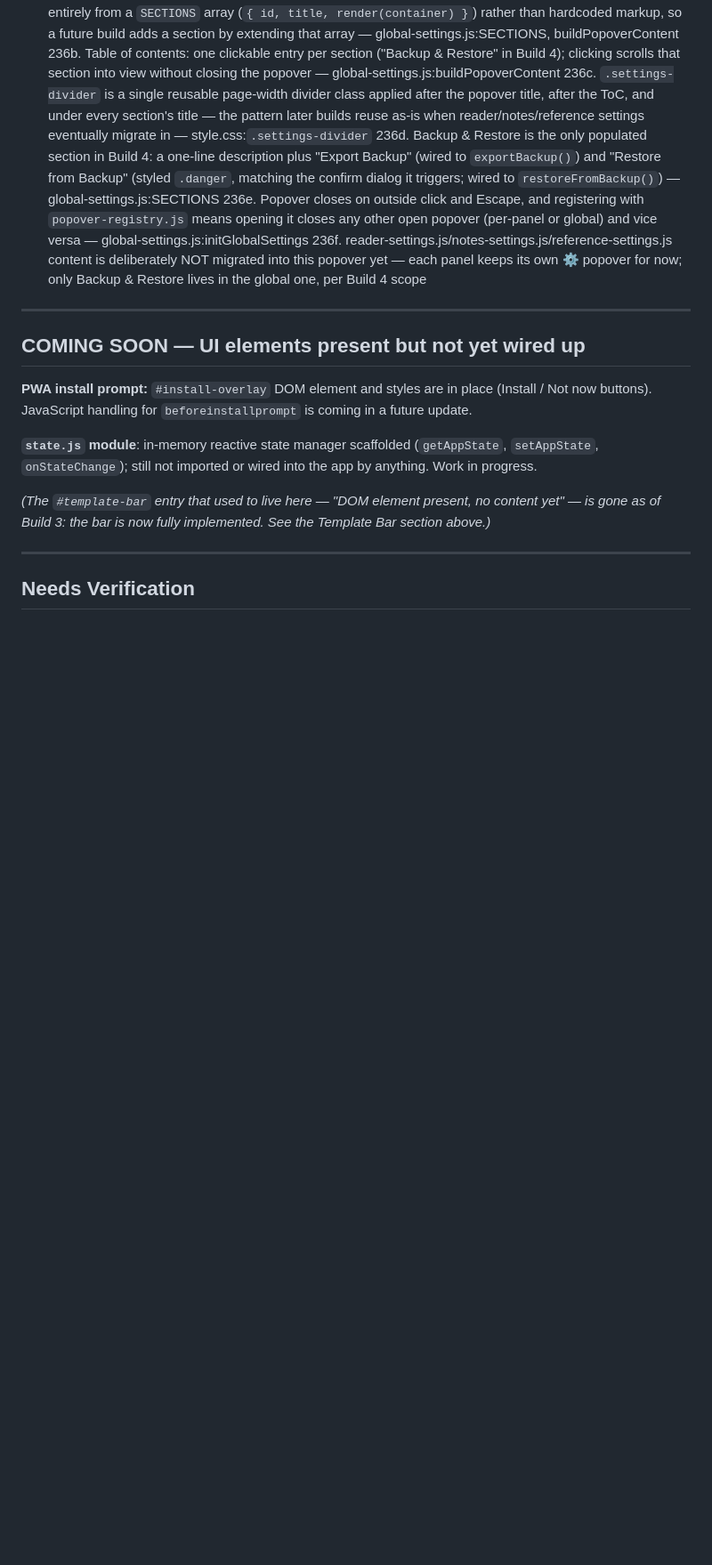
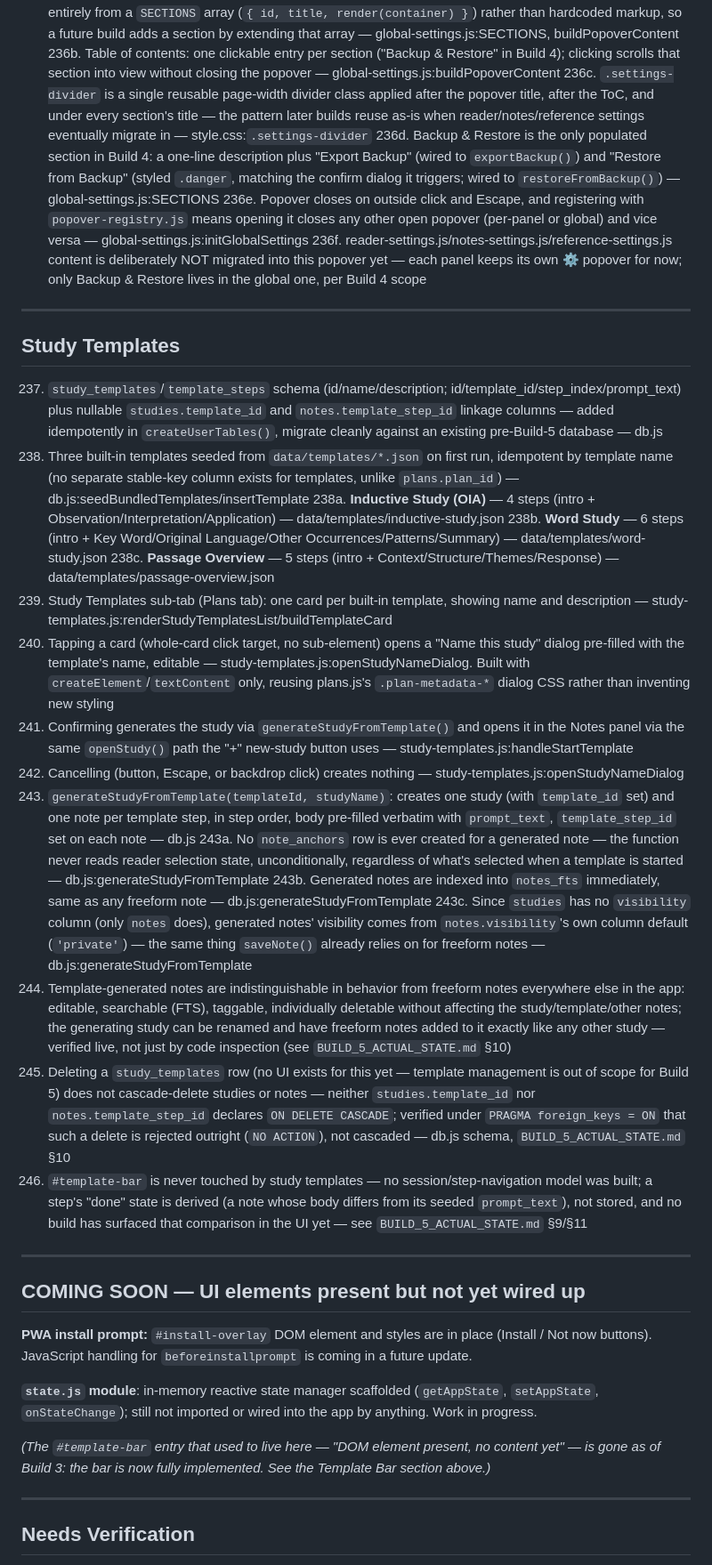
Before and after one commit to CWayneS/ember, a Markdown page: FEATURE_INVENTORY.md, the part around one of its changes. Shown at 89% size. GitHub-like rendering; blank space fills up the shorter version.

```diff
--- a/FEATURE_INVENTORY.md
+++ b/FEATURE_INVENTORY.md
@@ -481,6 +481,27 @@ All five prefixes are functional:
 
 ---
 
+## Study Templates
+
+237. `study_templates`/`template_steps` schema (id/name/description; id/template_id/step_index/prompt_text) plus nullable `studies.template_id` and `notes.template_step_id` linkage columns — added idempotently in `createUserTables()`, migrate cleanly against an existing pre-Build-5 database — db.js
+238. Three built-in templates seeded from `data/templates/*.json` on first run, idempotent by template name (no separate stable-key column exists for templates, unlike `plans.plan_id`) — db.js:seedBundledTemplates/insertTemplate
+238a. **Inductive Study (OIA)** — 4 steps (intro + Observation/Interpretation/Application) — data/templates/inductive-study.json
+238b. **Word Study** — 6 steps (intro + Key Word/Original Language/Other Occurrences/Patterns/Summary) — data/templates/word-study.json
+238c. **Passage Overview** — 5 steps (intro + Context/Structure/Themes/Response) — data/templates/passage-overview.json
+239. Study Templates sub-tab (Plans tab): one card per built-in template, showing name and description — study-templates.js:renderStudyTemplatesList/buildTemplateCard
+240. Tapping a card (whole-card click target, no sub-element) opens a "Name this study" dialog pre-filled with the template's name, editable — study-templates.js:openStudyNameDialog. Built with `createElement`/`textContent` only, reusing plans.js's `.plan-metadata-*` dialog CSS rather than inventing new styling
+241. Confirming generates the study via `generateStudyFromTemplate()` and opens it in the Notes panel via the same `openStudy()` path the "+" new-study button uses — study-templates.js:handleStartTemplate
+242. Cancelling (button, Escape, or backdrop click) creates nothing — study-templates.js:openStudyNameDialog
+243. `generateStudyFromTemplate(templateId, studyName)`: creates one study (with `template_id` set) and one note per template step, in step order, body pre-filled verbatim with `prompt_text`, `template_step_id` set on each note — db.js
+243a. No `note_anchors` row is ever created for a generated note — the function never reads reader selection state, unconditionally, regardless of what's selected when a template is started — db.js:generateStudyFromTemplate
+243b. Generated notes are indexed into `notes_fts` immediately, same as any freeform note — db.js:generateStudyFromTemplate
+243c. Since `studies` has no `visibility` column (only `notes` does), generated notes' visibility comes from `notes.visibility`'s own column default (`'private'`) — the same thing `saveNote()` already relies on for freeform notes — db.js:generateStudyFromTemplate
+244. Template-generated notes are indistinguishable in behavior from freeform notes everywhere else in the app: editable, searchable (FTS), taggable, individually deletable without affecting the study/template/other notes; the generating study can be renamed and have freeform notes added to it exactly like any other study — verified live, not just by code inspection (see `BUILD_5_ACTUAL_STATE.md` §10)
+245. Deleting a `study_templates` row (no UI exists for this yet — template management is out of scope for Build 5) does not cascade-delete studies or notes — neither `studies.template_id` nor `notes.template_step_id` declares `ON DELETE CASCADE`; verified under `PRAGMA foreign_keys = ON` that such a delete is rejected outright (`NO ACTION`), not cascaded — db.js schema, `BUILD_5_ACTUAL_STATE.md` §10
+246. `#template-bar` is never touched by study templates — no session/step-navigation model was built; a step's "done" state is derived (a note whose body differs from its seeded `prompt_text`), not stored, and no build has surfaced that comparison in the UI yet — see `BUILD_5_ACTUAL_STATE.md` §9/§11
+
+---
+
 ## COMING SOON — UI elements present but not yet wired up
 
 **PWA install prompt:** `#install-overlay` DOM element and styles are in place (Install / Not now buttons). JavaScript handling for `beforeinstallprompt` is coming in a future update.
```
Also changed, not shown: other parts of FEATURE_INVENTORY.md (+2 -2 lines), BUILD_5_ACTUAL_STATE.md (added, +283 -0 lines).
